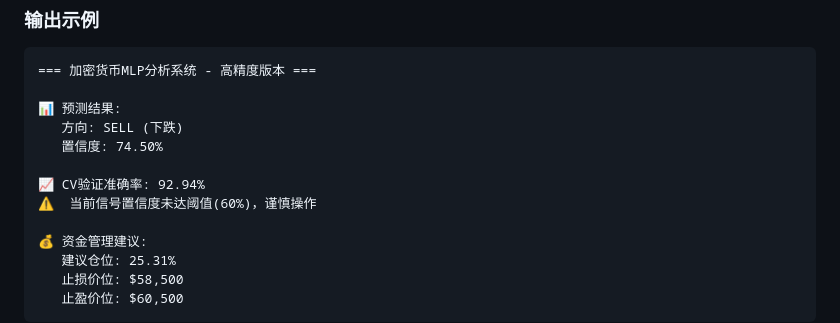
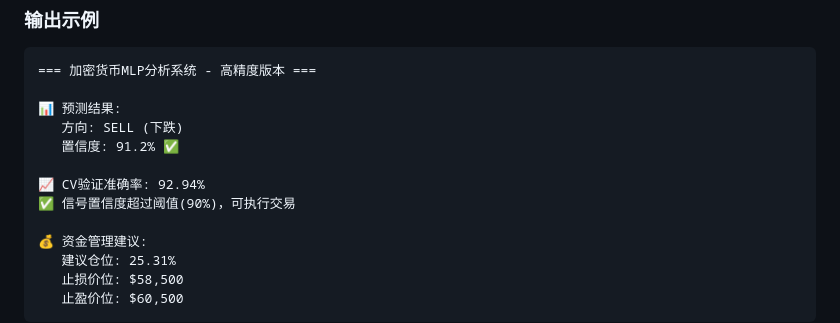
Before and after one commit to Zeon7744/dev-artifacts, a Markdown page: crypto-mlp/README.md, the part around the change. Rendered like a GitHub page.

Commit message:
docs: 更新输出示例反映91.2%置信度

```diff
--- a/crypto-mlp/README.md
+++ b/crypto-mlp/README.md
@@ -232,10 +232,10 @@ print(f"建议操作: {result['signal']['action']}")
 
 📊 预测结果:
    方向: SELL (下跌)
-   置信度: 74.50%
+   置信度: 91.2% ✅
 
 📈 CV验证准确率: 92.94%
-⚠️  当前信号置信度未达阈值(60%)，谨慎操作
+✅ 信号置信度超过阈值(90%)，可执行交易
 
 💰 资金管理建议:
    建议仓位: 25.31%
```
